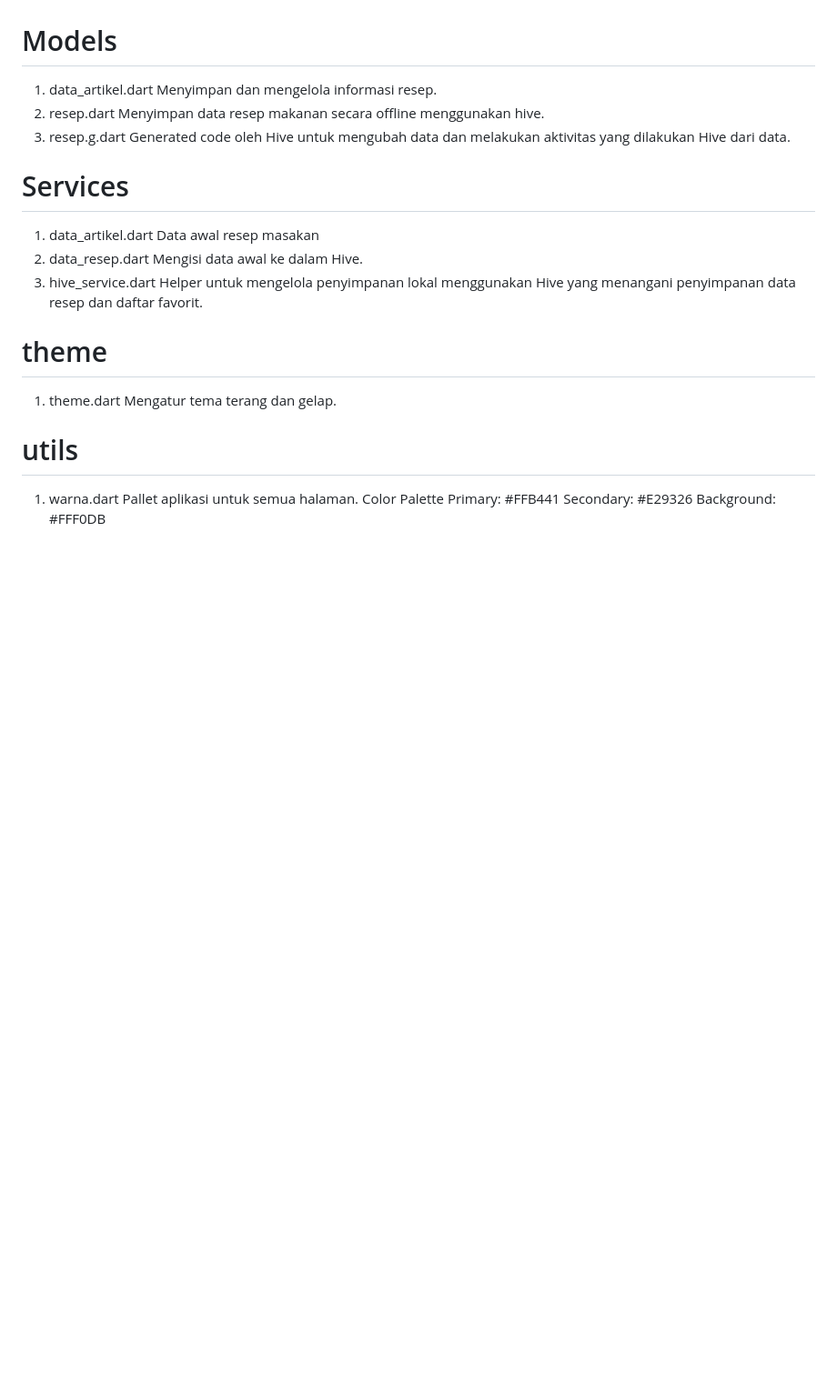
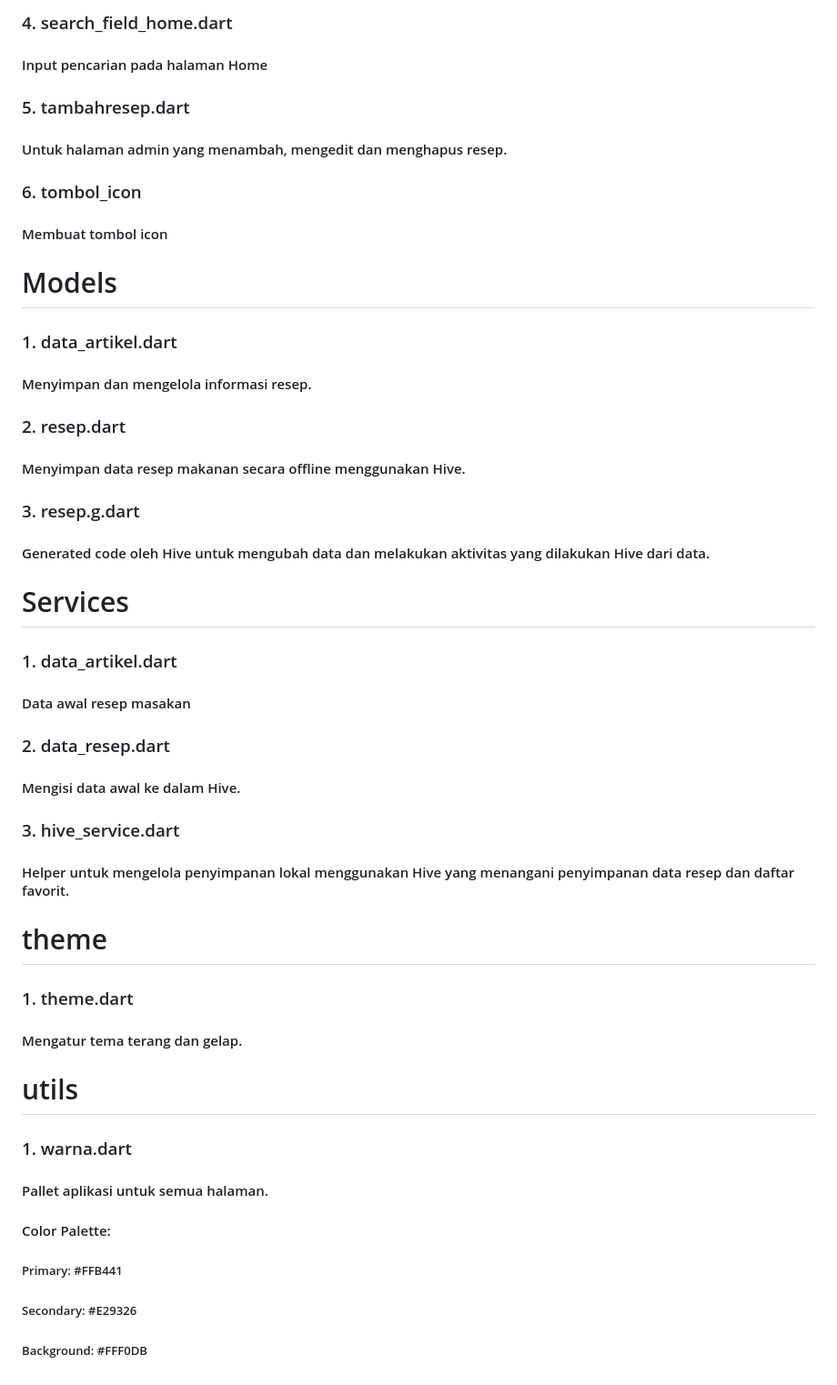
Before and after one commit to Yusyfina/Aplikasi-Resep-Makanan_Yumee_UTS-Pemograman-Perangkat-Bergerak_Yusyfina-Yuniarti_230102128, a Markdown page: README.md, the part around one of its changes. Shown at 91% size. Rendered like a GitHub page; blank space fills up the shorter version.

```diff
--- a/README.md
+++ b/README.md
@@ -178,24 +234,44 @@ Penjelasan Struktur:
+### 4. search_field_home.dart
+#### Input pencarian pada halaman Home
+
+### 5. tambahresep.dart
+#### Untuk halaman admin yang menambah, mengedit dan menghapus resep.
+
+### 6. tombol_icon
+#### Membuat tombol icon
+
 # Models
-1. data_artikel.dart
-   Menyimpan dan mengelola informasi resep.
-2. resep.dart
-   Menyimpan data resep makanan secara offline menggunakan hive.
-3. resep.g.dart
-   Generated code oleh Hive untuk mengubah data dan melakukan aktivitas yang dilakukan Hive dari data.
+
+### 1. data_artikel.dart
+#### Menyimpan dan mengelola informasi resep.
+
+### 2. resep.dart
+#### Menyimpan data resep makanan secara offline menggunakan Hive.
+
+### 3. resep.g.dart
+#### Generated code oleh Hive untuk mengubah data dan melakukan aktivitas yang dilakukan Hive dari data.
+
 # Services
-1. data_artikel.dart
-   Data awal resep masakan
-2. data_resep.dart
-   Mengisi data awal ke dalam Hive.
-3. hive_service.dart
-   Helper untuk mengelola penyimpanan lokal menggunakan Hive yang menangani penyimpanan data resep dan daftar favorit.
+
+### 1. data_artikel.dart
+#### Data awal resep masakan
+
+### 2. data_resep.dart
+#### Mengisi data awal ke dalam Hive.
+
+### 3. hive_service.dart
+#### Helper untuk mengelola penyimpanan lokal menggunakan Hive yang menangani penyimpanan data resep dan daftar favorit.
+
 # theme
-1. theme.dart
-   Mengatur tema terang dan gelap.
+
+### 1. theme.dart
+#### Mengatur tema terang dan gelap.
+
 # utils
-1. warna.dart
-   Pallet aplikasi untuk semua halaman.
-   Color Palette
-    Primary: #FFB441
-    Secondary: #E29326
-    Background: #FFF0DB
+
+### 1. warna.dart
+#### Pallet aplikasi untuk semua halaman.
+#### Color Palette:
+##### Primary: #FFB441
+##### Secondary: #E29326
+##### Background: #FFF0DB
```
Also changed, not shown: other parts of README.md (+168 -112 lines).
